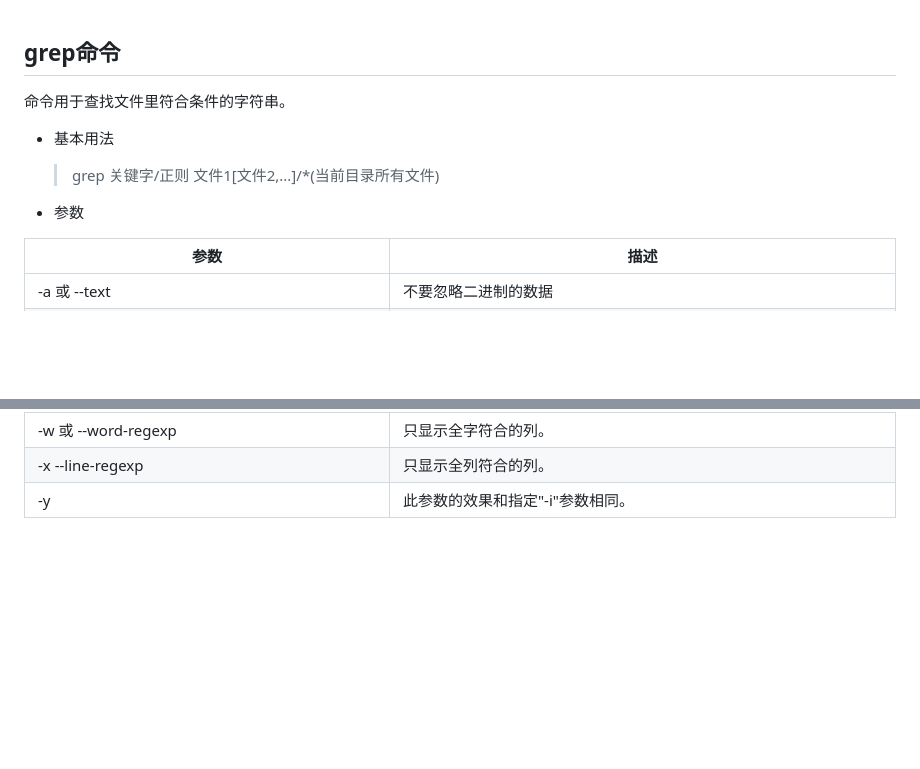
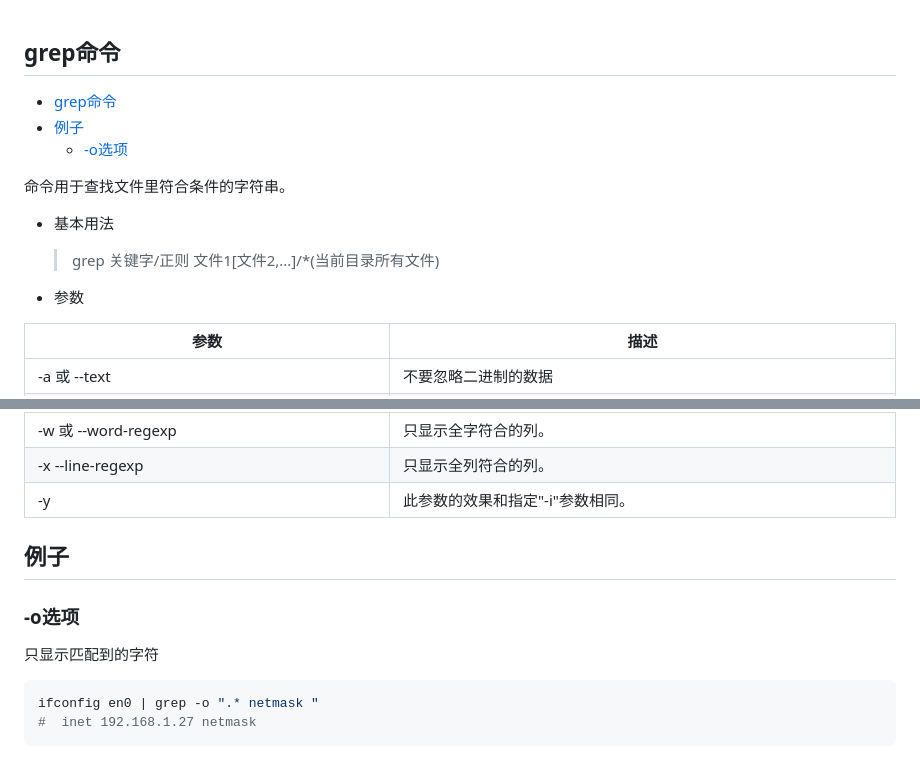
Before and after one commit to smallmonsters/-, a Markdown page: Linux/grep命令.md, 2 parts joined by grey strips. Drawn GitHub-style; blank space fills up the shorter version.

Commit message:
linux: grep update

````diff
--- a/Linux/grep命令.md
+++ b/Linux/grep命令.md
@@ -1,12 +1,16 @@
 ## grep命令
+
+- [grep命令](#grep命令)
+- [例子](#例子)
+  - [-o选项](#-o选项)
 
 命令用于查找文件里符合条件的字符串。
 
-* 基本用法
+- 基本用法
 
   >grep 关键字/正则  文件1[文件2,...]/*(当前目录所有文件)
 
-* 参数
+- 参数
 
 | 参数                                              | 描述                                                                 |
 | ------------------------------------------------- | -------------------------------------------------------------------- |
@@ -37,3 +41,14 @@
 | -w 或 --word-regexp                               | 只显示全字符合的列。                                                 |
 | -x --line-regexp                                  | 只显示全列符合的列。                                                 |
 | -y                                                | 此参数的效果和指定"-i"参数相同。                                     |
+
+## 例子
+
+### -o选项
+
+只显示匹配到的字符
+
+```bash
+ifconfig en0 | grep -o ".* netmask "
+#  inet 192.168.1.27 netmask
+```
````
